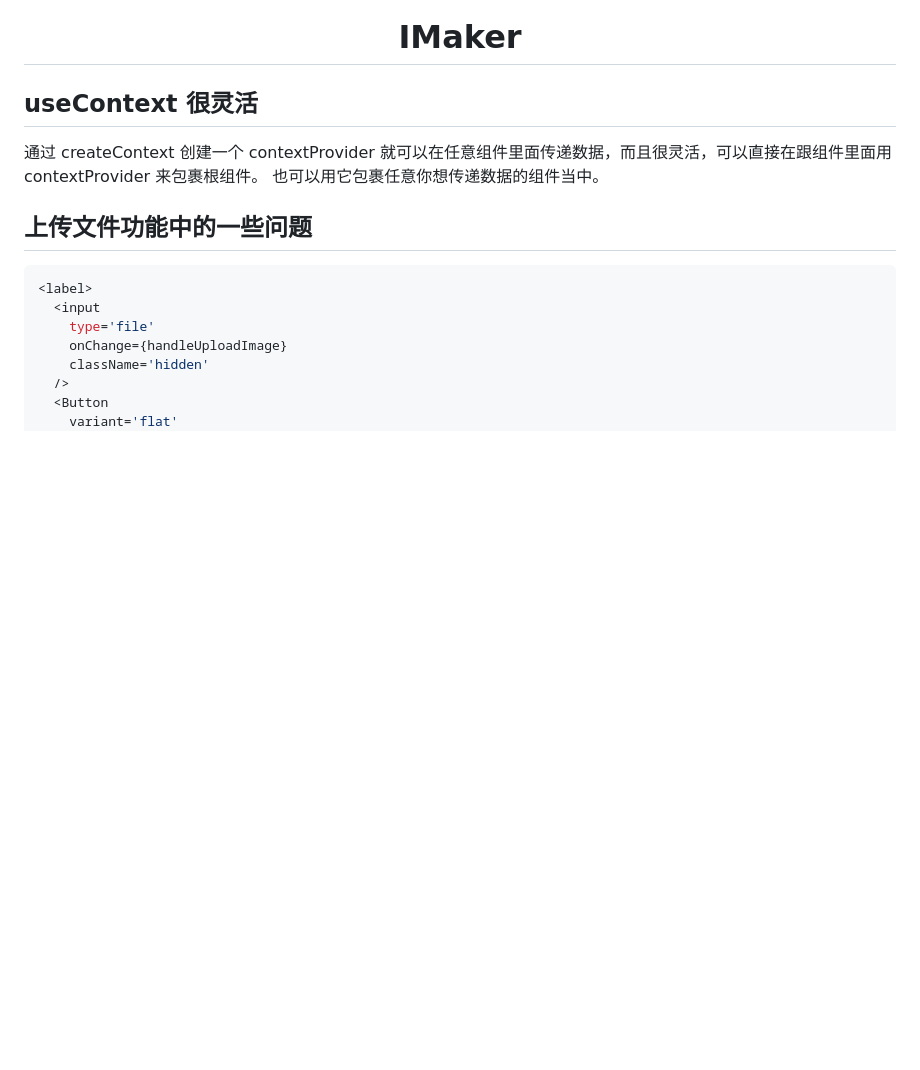
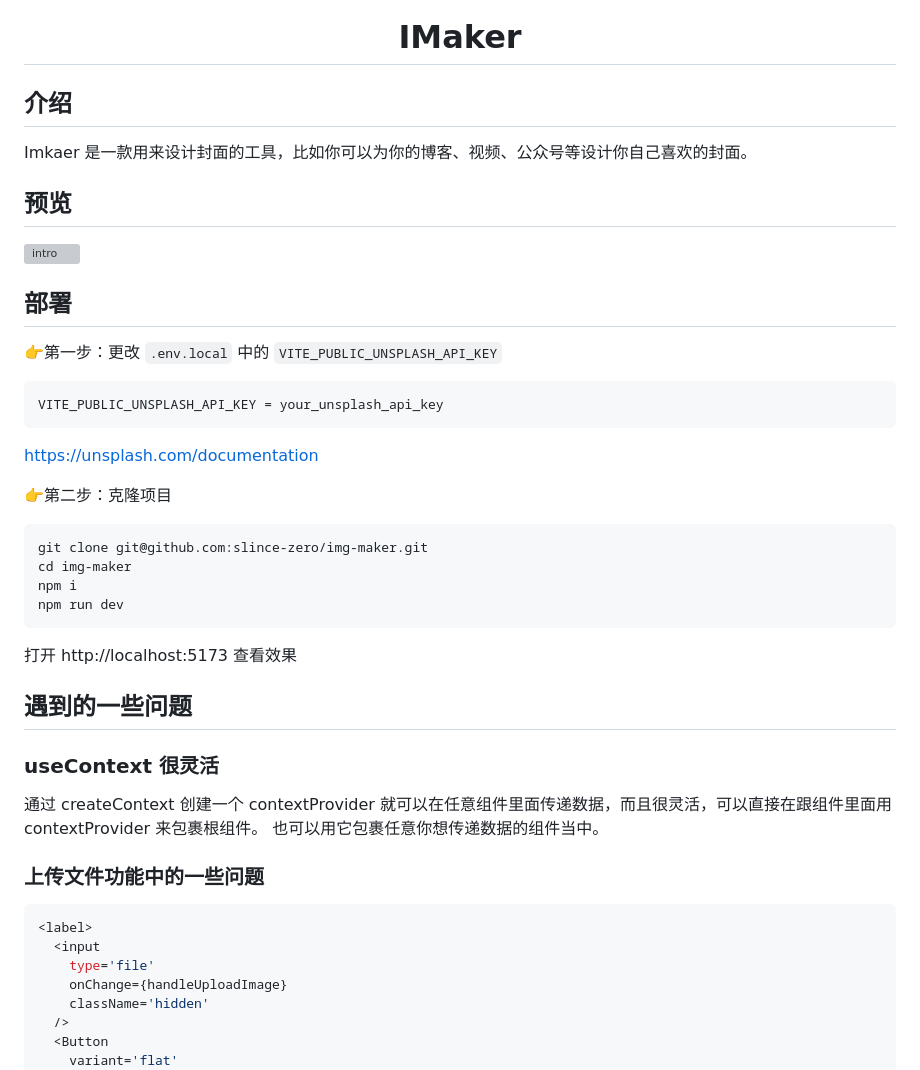
Before and after one commit to slince-zero/IMaker, a Markdown page: README.md, the part around one of its changes. Rendered like a GitHub page; blank space fills up the shorter version; grey boxes are pictures that could not be loaded.

````diff
--- a/README.md
+++ b/README.md
@@ -3,12 +3,42 @@
 </p>
 <h1 align="center"> IMaker </h1>
 
-## useContext 很灵活
+
+
+## 介绍
+
+Imkaer 是一款用来设计封面的工具，比如你可以为你的博客、视频、公众号等设计你自己喜欢的封面。
+
+## 预览
+
+![intro](/public/intro.png)
+
+
+## 部署
+
+👉第一步：更改 `.env.local` 中的 `VITE_PUBLIC_UNSPLASH_API_KEY`
+
+    VITE_PUBLIC_UNSPLASH_API_KEY = your_unsplash_api_key
+
+[https://unsplash.com/documentation](https://unsplash.com/documentation)
+
+👉第二步：克隆项目
+
+    git clone git@github.com:slince-zero/img-maker.git
+    cd img-maker
+    npm i
+    npm run dev
+
+打开 http://localhost:5173 查看效果
+
+
+## 遇到的一些问题
+### useContext 很灵活
 
 通过 createContext 创建一个 contextProvider 就可以在任意组件里面传递数据，而且很灵活，可以直接在跟组件里面用 contextProvider 来包裹根组件。
 也可以用它包裹任意你想传递数据的组件当中。
 
-## 上传文件功能中的一些问题
+### 上传文件功能中的一些问题
 
 ```tsx
 <label>
````
Also changed, not shown: other parts of README.md (+2 -2 lines), public/user.png (added), 6 other files.
